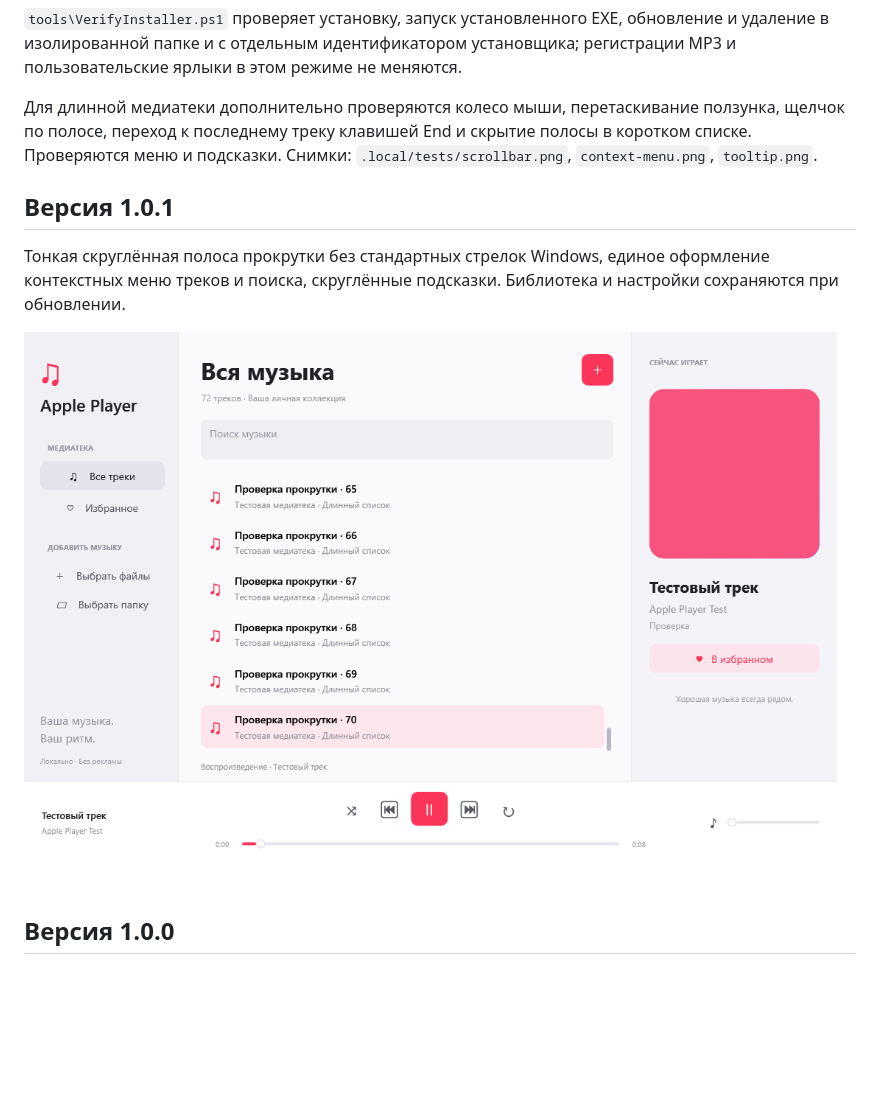
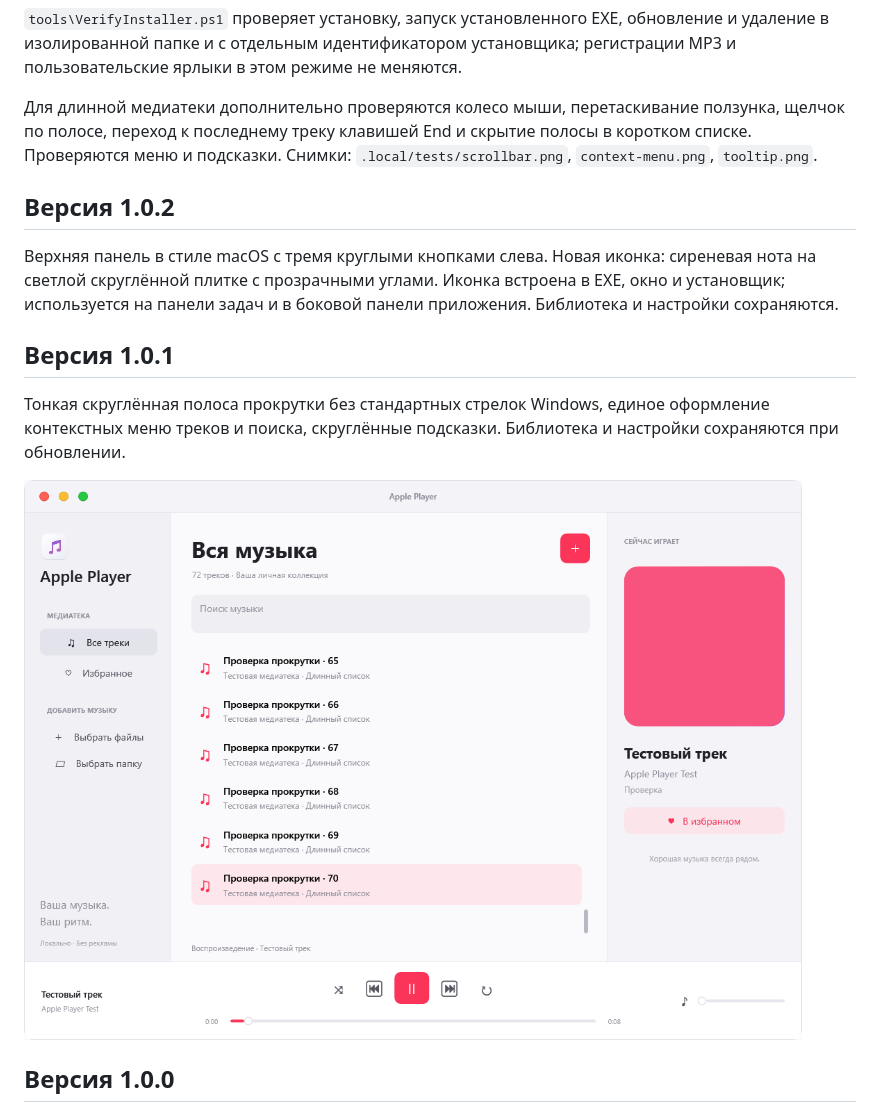
Before and after one commit to MaksimDenisov31/apple-mp3-player, a Markdown page: README.md, the part around one of its changes. Drawn GitHub-style; pictures changed too: docs/scrollbar.png; blank space fills up the shorter version.

```diff
--- a/README.md
+++ b/README.md
@@ -38,6 +39,10 @@
 
 Для длинной медиатеки дополнительно проверяются колесо мыши, перетаскивание ползунка, щелчок по полосе, переход к последнему треку клавишей End и скрытие полосы в коротком списке. Проверяются меню и подсказки. Снимки: `.local/tests/scrollbar.png`, `context-menu.png`, `tooltip.png`.
 
+## Версия 1.0.2
+
+Верхняя панель в стиле macOS с тремя круглыми кнопками слева. Новая иконка: сиреневая нота на светлой скруглённой плитке с прозрачными углами. Иконка встроена в EXE, окно и установщик; используется на панели задач и в боковой панели приложения. Библиотека и настройки сохраняются.
+
 ## Версия 1.0.1
 
 Тонкая скруглённая полоса прокрутки без стандартных стрелок Windows, единое оформление контекстных меню треков и поиска, скруглённые подсказки. Библиотека и настройки сохраняются при обновлении.
```
Also changed, not shown: other parts of README.md (+3 -2 lines), docs/release-notes.md (+7 -7 lines), docs/verification.md (+9 -1 lines), assets/app.png (added), docs/icon.png (added), docs/player.png, 10 other files.
